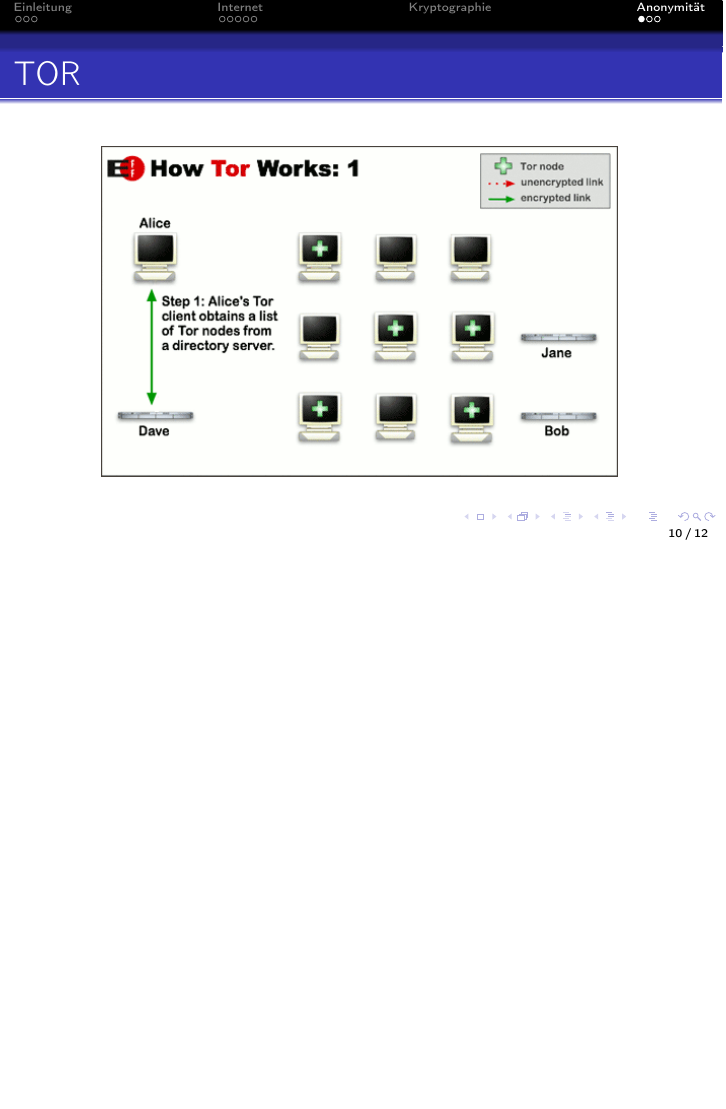
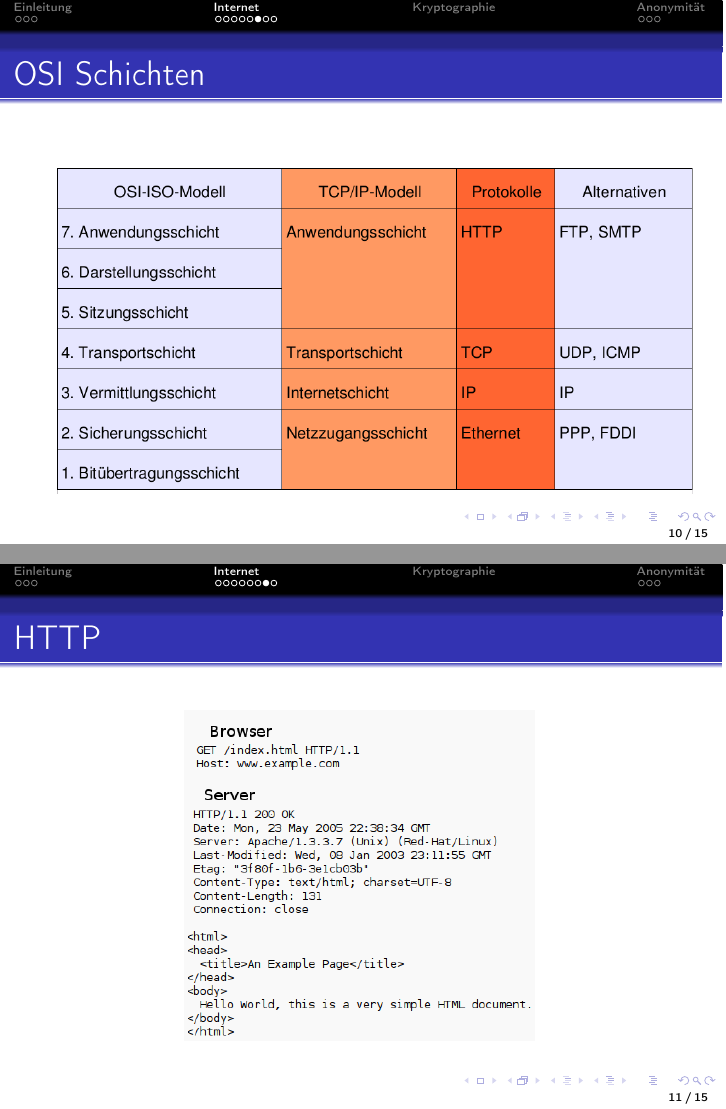
Before and after one commit to c3d2/cms-mint, LaTeX slides (src/slides.tex): page 13 of 15 before the commit and pages 13 and 14 of 18 after it, the two joined at a grey line, the shorter picture padded with empty space. Compiled offline with pdfLaTeX.

Commit message:
Add stuff

```diff
--- a/src/slides.tex
+++ b/src/slides.tex
@@ -94,3 +94,16 @@
   \end{figure}
 \end{frame}
 
+\begin{frame}
+  \frametitle{OSI Schichten}
+  \begin{figure}
+    \includegraphics[height=0.7\textheight]{img/schichten.png}
+  \end{figure}
+\end{frame}
+
+\begin{frame}
+  \frametitle{HTTP}
+  \begin{figure}
+    \includegraphics[height=0.7\textheight]{img/http.png}
+  \end{figure}
+\end{frame}
```
Also changed, not shown: img/http.png (added), img/schichten.png (added), img/smtp.jpg (added), src/slides.tex (8 more changed lines).
